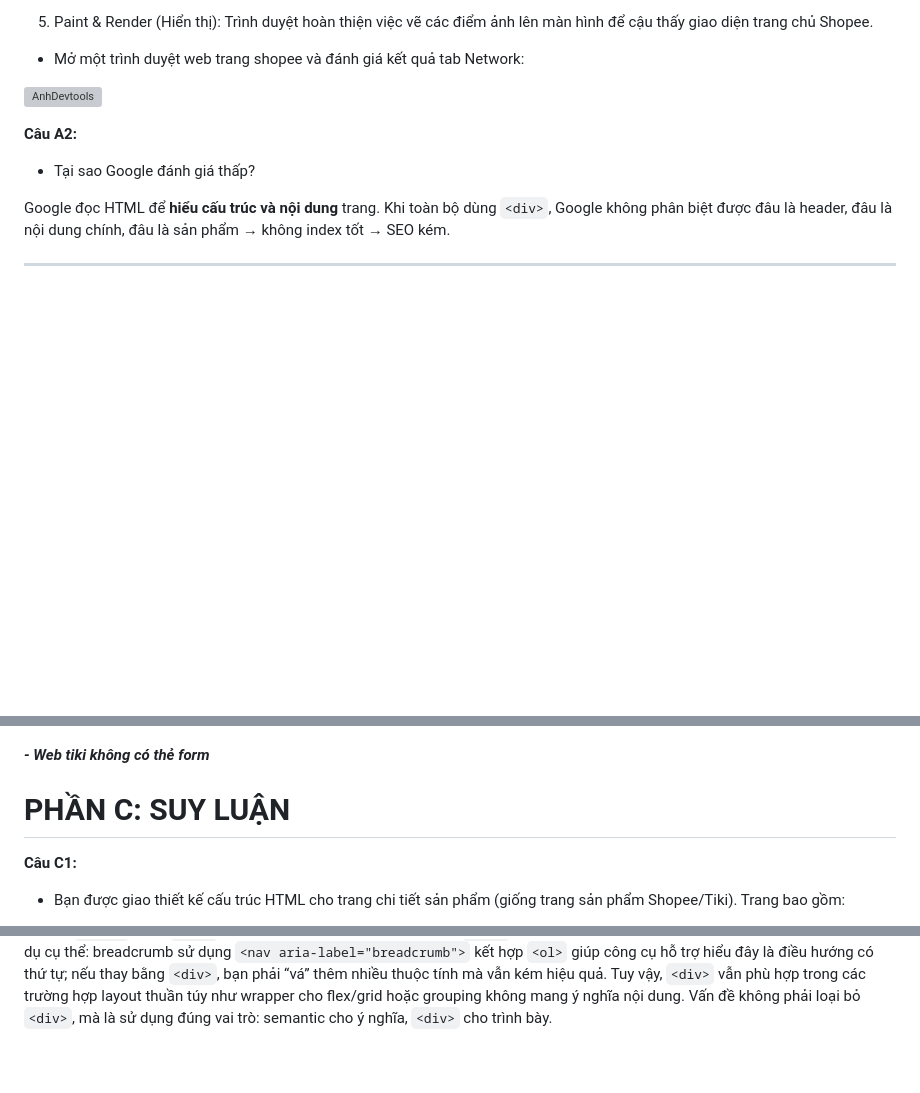
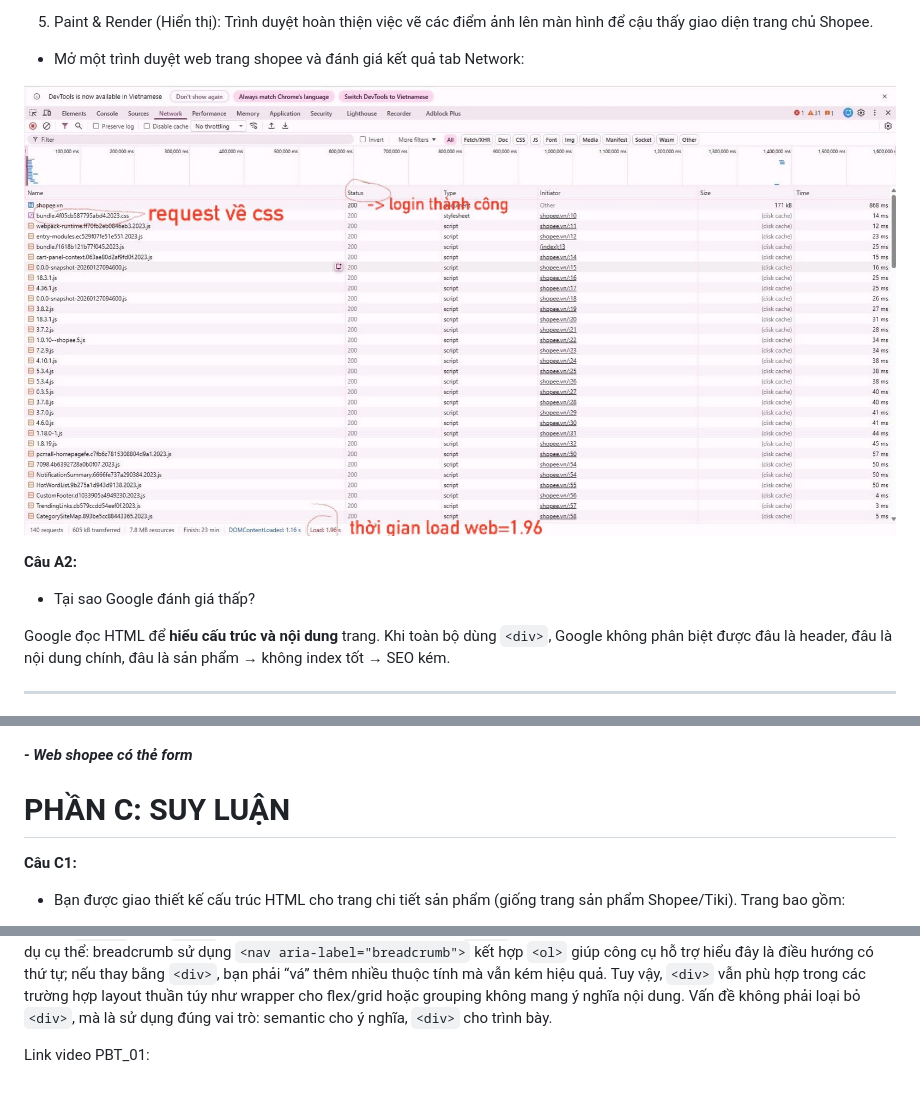
Before and after one commit to thanhdo-1301/thanhdo, a Markdown page: PBT_01/answers.md, 3 parts joined by grey strips. Drawn GitHub-style; blank space fills up the shorter version; grey boxes are pictures that could not be loaded.

```diff
--- a/PBT_01/answers.md
+++ b/PBT_01/answers.md
@@ -16,7 +16,7 @@ I. 5 bước xảy ra khi truy cập https://shopee.vn (theo đúng thứ tự):
 5. Paint & Render (Hiển thị): Trình duyệt hoàn thiện việc vẽ các điểm ảnh lên màn hình để cậu thấy giao diện trang chủ Shopee.
 - Mở một trình duyệt web trang shopee và đánh giá kết quả tab Network:
 
-![AnhDevtools](./assets/image-3.png)
+![AnhDevtools](./assets/image-3.jpg)
 
 __Câu A2:__
 
@@ -265,7 +265,7 @@ __Câu B4:__
 
 ![alt text](./assets/tableImg.png)
 
-__*- Web tiki không có thẻ form*__
+__*- Web shopee có thẻ form*__
 
 # PHẦN C: SUY LUẬN
 
@@ -419,3 +419,5 @@ Viết 1 đoạn phản biện (200-300 từ), phải bao gồm:
 
 Quan điểm “dùng `<div>` cho mọi thứ” nghe có vẻ nhanh, nhưng về kỹ thuật lại tạo ra chi phí ẩn đáng kể. Thứ nhất là **SEO**: các công cụ tìm kiếm không chỉ đọc nội dung mà còn dựa vào cấu trúc ngữ nghĩa để hiểu trang. Những thẻ như `<header>`, `<main>`, `<article>`, `<nav>` giúp xác định rõ đâu là nội dung chính, đâu là điều hướng, từ đó cải thiện khả năng index và xếp hạng. Nếu chỉ dùng `<div>`, bạn phải phụ thuộc vào class — vốn không mang nhiều giá trị ngữ nghĩa đối với bot. Thứ hai là **Accessibility (trợ năng)**: các screen reader như NVDA hay VoiceOver dựa vào semantic HTML để điều hướng nhanh. Người dùng có thể nhảy trực tiếp tới `<main>` hoặc `<nav>` thay vì đọc toàn bộ trang. Nếu dùng `<div>`, bạn buộc phải bổ sung ARIA phức tạp hơn và dễ sai. Ví dụ cụ thể: breadcrumb sử dụng `<nav aria-label="breadcrumb">` kết hợp `<ol>` giúp công cụ hỗ trợ hiểu đây là điều hướng có thứ tự; nếu thay bằng `<div>`, bạn phải “vá” thêm nhiều thuộc tính mà vẫn kém hiệu quả. Tuy vậy, `<div>` vẫn phù hợp trong các trường hợp layout thuần túy như wrapper cho flex/grid hoặc grouping không mang ý nghĩa nội dung. Vấn đề không phải loại bỏ
 `<div>`, mà là sử dụng đúng vai trò: semantic cho ý nghĩa, `<div>` cho trình bày.
+
+Link video PBT_01:
```
